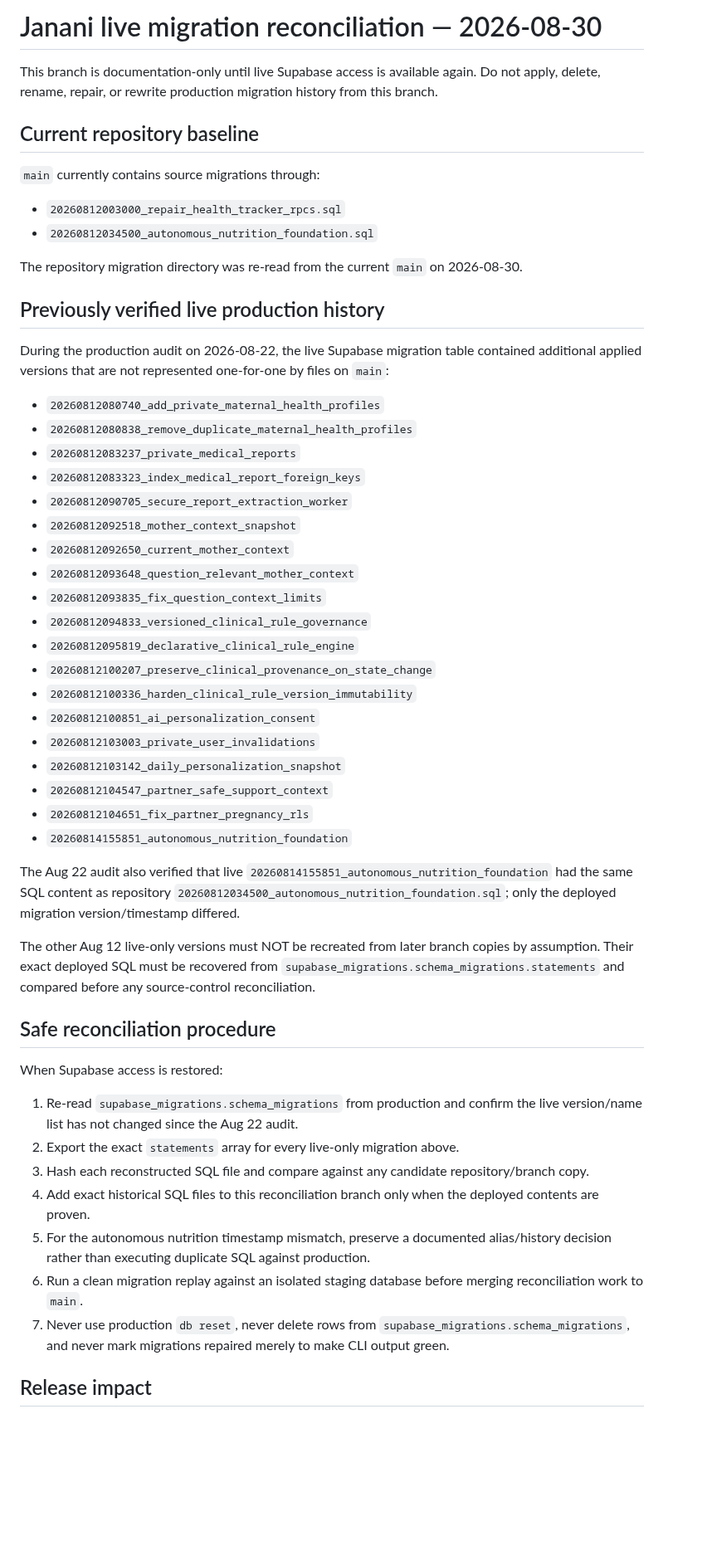
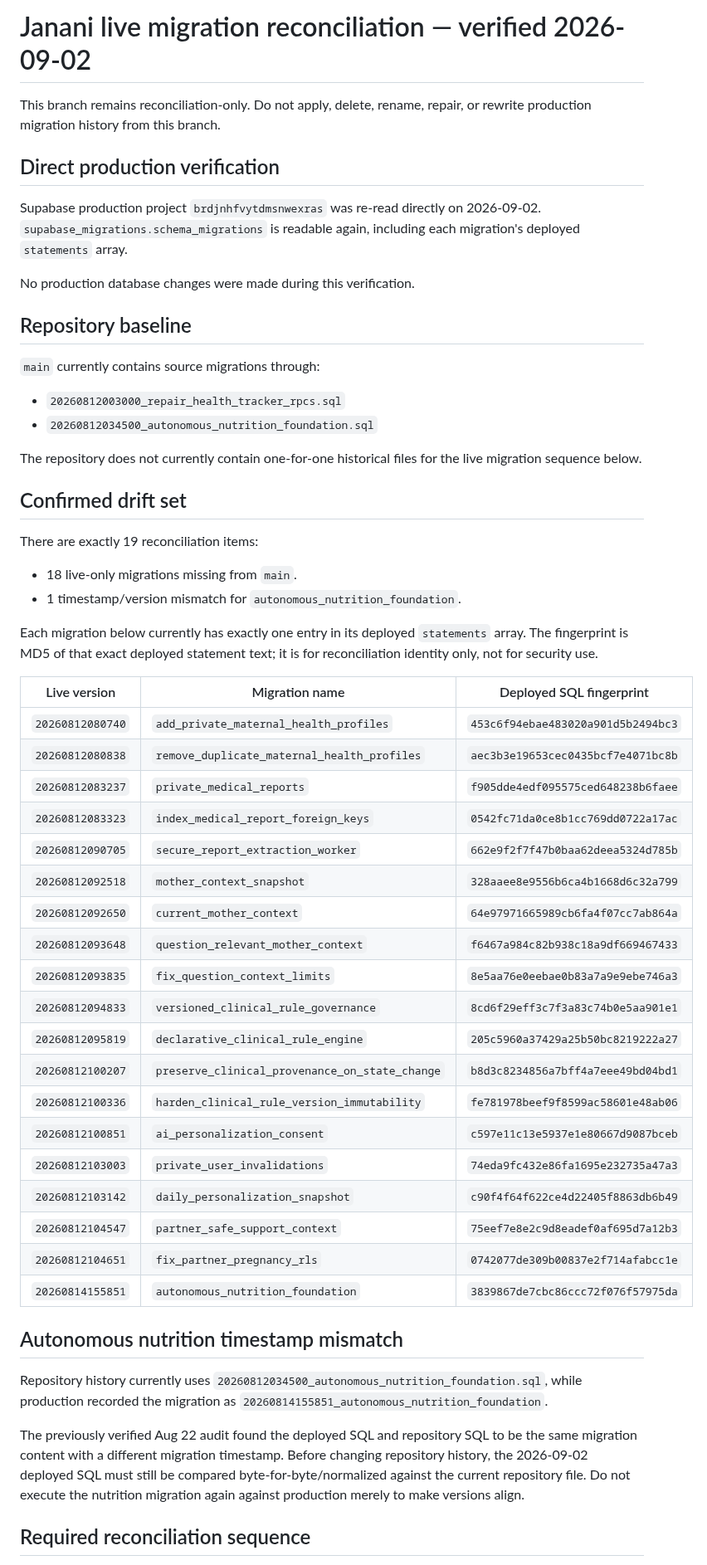
Before and after one commit to mkraja826/Janani, a Markdown page: docs/LIVE_MIGRATION_RECONCILIATION_2026-08-30.md, the part around one of its changes. Shown at 83% size. Rendered like a GitHub page; blank space fills up the shorter version.

Commit message:
docs: refresh live migration reconciliation from production

```diff
--- a/docs/LIVE_MIGRATION_RECONCILIATION_2026-08-30.md
+++ b/docs/LIVE_MIGRATION_RECONCILIATION_2026-08-30.md
@@ -1,55 +1,58 @@
-# Janani live migration reconciliation — 2026-08-30
+# Janani live migration reconciliation — verified 2026-09-02
 
-This branch is documentation-only until live Supabase access is available again. Do not apply, delete, rename, repair, or rewrite production migration history from this branch.
+This branch remains reconciliation-only. Do not apply, delete, rename, repair, or rewrite production migration history from this branch.
 
-## Current repository baseline
+## Direct production verification
+
+Supabase production project `brdjnhfvytdmsnwexras` was re-read directly on 2026-09-02. `supabase_migrations.schema_migrations` is readable again, including each migration's deployed `statements` array.
+
+No production database changes were made during this verification.
+
+## Repository baseline
 
 `main` currently contains source migrations through:
 
 - `20260812003000_repair_health_tracker_rpcs.sql`
 - `20260812034500_autonomous_nutrition_foundation.sql`
 
-The repository migration directory was re-read from the current `main` on 2026-08-30.
+The repository does not currently contain one-for-one historical files for the live migration sequence below.
 
-## Previously verified live production history
+## Confirmed drift set
 
-During the production audit on 2026-08-22, the live Supabase migration table contained additional applied versions that are not represented one-for-one by files on `main`:
+There are exactly 19 reconciliation items:
 
-- `20260812080740_add_private_maternal_health_profiles`
-- `20260812080838_remove_duplicate_maternal_health_profiles`
-- `20260812083237_private_medical_reports`
-- `20260812083323_index_medical_report_foreign_keys`
-- `20260812090705_secure_report_extraction_worker`
-- `20260812092518_mother_context_snapshot`
-- `20260812092650_current_mother_context`
-- `20260812093648_question_relevant_mother_context`
-- `20260812093835_fix_question_context_limits`
-- `20260812094833_versioned_clinical_rule_governance`
-- `20260812095819_declarative_clinical_rule_engine`
-- `20260812100207_preserve_clinical_provenance_on_state_change`
-- `20260812100336_harden_clinical_rule_version_immutability`
-- `20260812100851_ai_personalization_consent`
-- `20260812103003_private_user_invalidations`
-- `20260812103142_daily_personalization_snapshot`
-- `20260812104547_partner_safe_support_context`
-- `20260812104651_fix_partner_pregnancy_rls`
-- `20260814155851_autonomous_nutrition_foundation`
+- 18 live-only migrations missing from `main`.
+- 1 timestamp/version mismatch for `autonomous_nutrition_foundation`.
 
-The Aug 22 audit also verified that live `20260814155851_autonomous_nutrition_foundation` had the same SQL content as repository `20260812034500_autonomous_nutrition_foundation.sql`; only the deployed migration version/timestamp differed.
+Each migration below currently has exactly one entry in its deployed `statements` array. The fingerprint is MD5 of that exact deployed statement text; it is for reconciliation identity only, not for security use.
 
-The other Aug 12 live-only versions must NOT be recreated from later branch copies by assumption. Their exact deployed SQL must be recovered from `supabase_migrations.schema_migrations.statements` and compared before any source-control reconciliation.
+| Live version | Migration name | Deployed SQL fingerprint |
+| --- | --- | --- |
+| `20260812080740` | `add_private_maternal_health_profiles` | `453c6f94ebae483020a901d5b2494bc3` |
+| `20260812080838` | `remove_duplicate_maternal_health_profiles` | `aec3b3e19653cec0435bcf7e4071bc8b` |
+| `20260812083237` | `private_medical_reports` | `f905dde4edf095575ced648238b6faee` |
+| `20260812083323` | `index_medical_report_foreign_keys` | `0542fc71da0ce8b1cc769dd0722a17ac` |
+| `20260812090705` | `secure_report_extraction_worker` | `662e9f2f7f47b0baa62deea5324d785b` |
+| `20260812092518` | `mother_context_snapshot` | `328aaee8e9556b6ca4b1668d6c32a799` |
+| `20260812092650` | `current_mother_context` | `64e97971665989cb6fa4f07cc7ab864a` |
+| `20260812093648` | `question_relevant_mother_context` | `f6467a984c82b938c18a9df669467433` |
+| `20260812093835` | `fix_question_context_limits` | `8e5aa76e0eebae0b83a7a9e9ebe746a3` |
+| `20260812094833` | `versioned_clinical_rule_governance` | `8cd6f29eff3c7f3a83c74b0e5aa901e1` |
+| `20260812095819` | `declarative_clinical_rule_engine` | `205c5960a37429a25b50bc8219222a27` |
+| `20260812100207` | `preserve_clinical_provenance_on_state_change` | `b8d3c8234856a7bff4a7eee49bd04bd1` |
+| `20260812100336` | `harden_clinical_rule_version_immutability` | `fe781978beef9f8599ac58601e48ab06` |
+| `20260812100851` | `ai_personalization_consent` | `c597e11c13e5937e1e80667d9087bceb` |
+| `20260812103003` | `private_user_invalidations` | `74eda9fc432e86fa1695e232735a47a3` |
+| `20260812103142` | `daily_personalization_snapshot` | `c90f4f64f622ce4d22405f8863db6b49` |
+| `20260812104547` | `partner_safe_support_context` | `75eef7e8e2c9d8eadef0af695d7a12b3` |
+| `20260812104651` | `fix_partner_pregnancy_rls` | `0742077de309b00837e2f714afabcc1e` |
+| `20260814155851` | `autonomous_nutrition_foundation` | `3839867de7cbc86ccc72f076f57975da` |
 
-## Safe reconciliation procedure
+## Autonomous nutrition timestamp mismatch
 
-When Supabase access is restored:
+Repository history currently uses `20260812034500_autonomous_nutrition_foundation.sql`, while production recorded the migration as `20260814155851_autonomous_nutrition_foundation`.
 
-1. Re-read `supabase_migrations.schema_migrations` from production and confirm the live version/name list has not changed since the Aug 22 audit.
-2. Export the exact `statements` array for every live-only migration above.
-3. Hash each reconstructed SQL file and compare against any candidate repository/branch copy.
-4. Add exact historical SQL files to this reconciliation branch only when the deployed contents are proven.
-5. For the autonomous nutrition timestamp mismatch, preserve a documented alias/history decision rather than executing duplicate SQL against production.
-6. Run a clean migration replay against an isolated staging database before merging reconciliation work to `main`.
-7. Never use production `db reset`, never delete rows from `supabase_migrations.schema_migrations`, and never mark migrations repaired merely to make CLI output green.
+The previously verified Aug 22 audit found the deployed SQL and repository SQL to be the same migration content with a different migration timestamp. Before changing repository history, the 2026-09-02 deployed SQL must still be compared byte-for-byte/normalized against the current repository file. Do not execute the nutrition migration again against production merely to make versions align.
 
-## Release impact
+## Required reconciliation sequence
 
```
Also changed, not shown: other parts of docs/LIVE_MIGRATION_RECONCILIATION_2026-08-30.md (+18 -3 lines).
